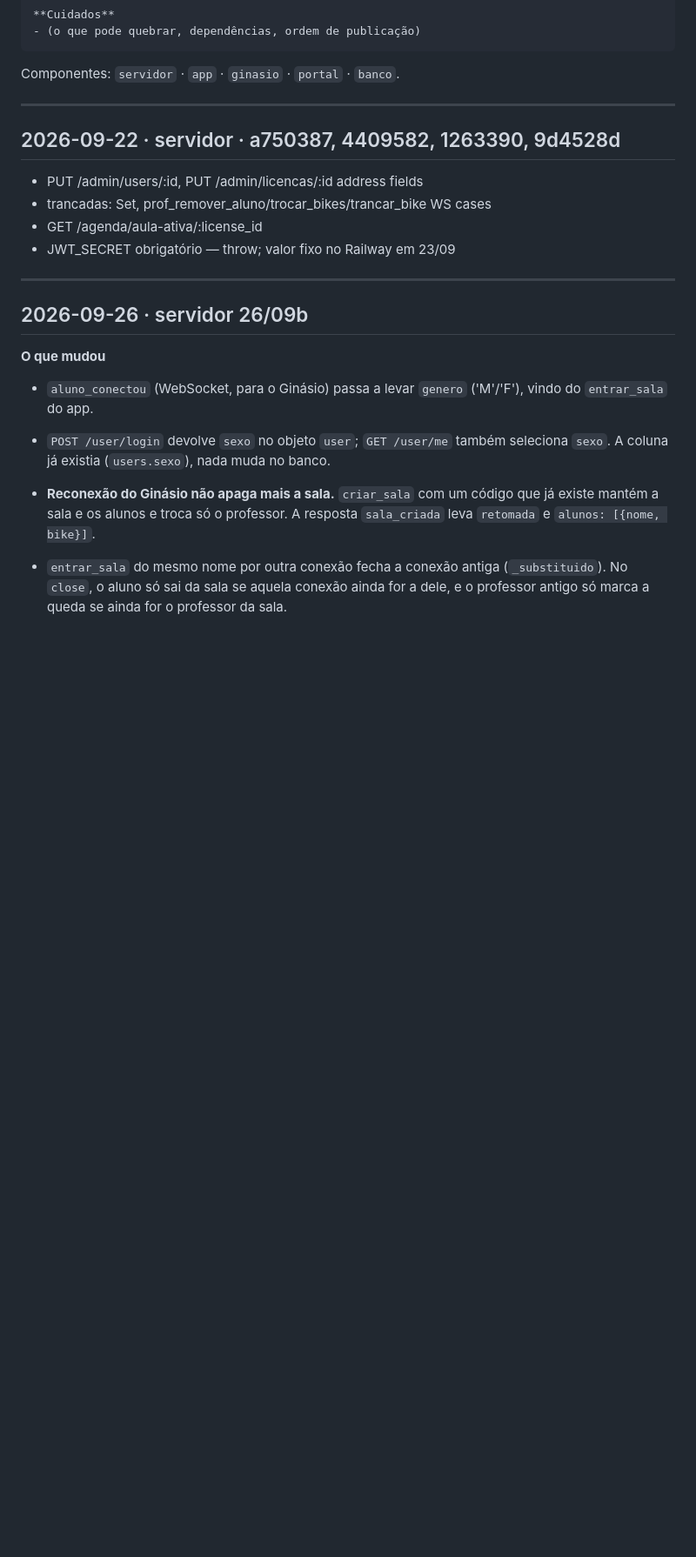
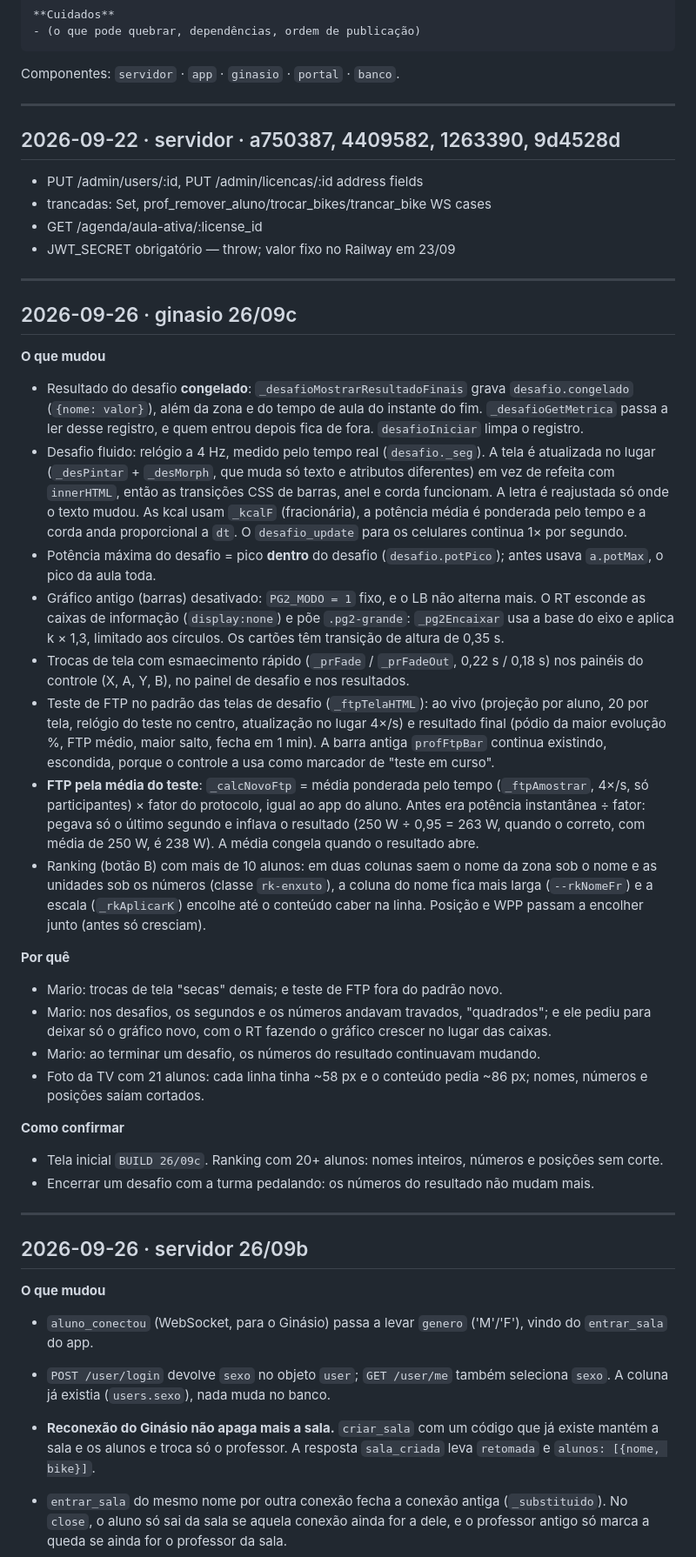
Before and after one commit to Bepowerfull/prorider-server, a Markdown page: CHANGELOG.md, the part around the change. Shown at 87% size. Rendered like a GitHub page; blank space fills up the shorter version.

Commit message:
ginasio 26/09c — CHANGELOG
- CHANGELOG.md: entrada ginasio 26/09c + re-inserida entrada servidor 22/09
  (Ginásio: ranking sem corte, resultado desafio fixo, desafio mais fluido,
   gráfico antigo desativado, esmaecimento de tela, teste de FTP novo)

Co-Authored-By: Claude Sonnet 4.6 <noreply@anthropic.com>

```diff
--- a/CHANGELOG.md
+++ b/CHANGELOG.md
@@ -38,6 +38,30 @@ Componentes: `servidor` · `app` · `ginasio` · `portal` · `banco`.
 - trancadas: Set, prof_remover_aluno/trocar_bikes/trancar_bike WS cases
 - GET /agenda/aula-ativa/:license_id
 - JWT_SECRET obrigatório — throw; valor fixo no Railway em 23/09
+
+---
+
+## 2026-09-26 · ginasio 26/09c
+
+**O que mudou**
+- Resultado do desafio **congelado**: `_desafioMostrarResultadoFinais` grava `desafio.congelado` (`{nome: valor}`), além da zona e do tempo de aula do instante do fim. `_desafioGetMetrica` passa a ler desse registro, e quem entrou depois fica de fora. `desafioIniciar` limpa o registro.
+- Desafio fluido: relógio a 4 Hz, medido pelo tempo real (`desafio._seg`). A tela é atualizada no lugar (`_desPintar` + `_desMorph`, que muda só texto e atributos diferentes) em vez de refeita com `innerHTML`, então as transições CSS de barras, anel e corda funcionam. A letra é reajustada só onde o texto mudou. As kcal usam `_kcalF` (fracionária), a potência média é ponderada pelo tempo e a corda anda proporcional a `dt`. O `desafio_update` para os celulares continua 1× por segundo.
+- Potência máxima do desafio = pico **dentro** do desafio (`desafio.potPico`); antes usava `a.potMax`, o pico da aula toda.
+- Gráfico antigo (barras) desativado: `PG2_MODO = 1` fixo, e o LB não alterna mais. O RT esconde as caixas de informação (`display:none`) e põe `.pg2-grande`: `_pg2Encaixar` usa a base do eixo e aplica k × 1,3, limitado aos círculos. Os cartões têm transição de altura de 0,35 s.
+- Trocas de tela com esmaecimento rápido (`_prFade` / `_prFadeOut`, 0,22 s / 0,18 s) nos painéis do controle (X, A, Y, B), no painel de desafio e nos resultados.
+- Teste de FTP no padrão das telas de desafio (`_ftpTelaHTML`): ao vivo (projeção por aluno, 20 por tela, relógio do teste no centro, atualização no lugar 4×/s) e resultado final (pódio da maior evolução %, FTP médio, maior salto, fecha em 1 min). A barra antiga `profFtpBar` continua existindo, escondida, porque o controle a usa como marcador de "teste em curso".
+- **FTP pela média do teste**: `_calcNovoFtp` = média ponderada pelo tempo (`_ftpAmostrar`, 4×/s, só participantes) × fator do protocolo, igual ao app do aluno. Antes era potência instantânea ÷ fator: pegava só o último segundo e inflava o resultado (250 W ÷ 0,95 = 263 W, quando o correto, com média de 250 W, é 238 W). A média congela quando o resultado abre.
+- Ranking (botão B) com mais de 10 alunos: em duas colunas saem o nome da zona sob o nome e as unidades sob os números (classe `rk-enxuto`), a coluna do nome fica mais larga (`--rkNomeFr`) e a escala (`_rkAplicarK`) encolhe até o conteúdo caber na linha. Posição e WPP passam a encolher junto (antes só cresciam).
+
+**Por quê**
+- Mario: trocas de tela "secas" demais; e teste de FTP fora do padrão novo.
+- Mario: nos desafios, os segundos e os números andavam travados, "quadrados"; e ele pediu para deixar só o gráfico novo, com o RT fazendo o gráfico crescer no lugar das caixas.
+- Mario: ao terminar um desafio, os números do resultado continuavam mudando.
+- Foto da TV com 21 alunos: cada linha tinha ~58 px e o conteúdo pedia ~86 px; nomes, números e posições saíam cortados.
+
+**Como confirmar**
+- Tela inicial `BUILD 26/09c`. Ranking com 20+ alunos: nomes inteiros, números e posições sem corte.
+- Encerrar um desafio com a turma pedalando: os números do resultado não mudam mais.
 
 ---
 
```
